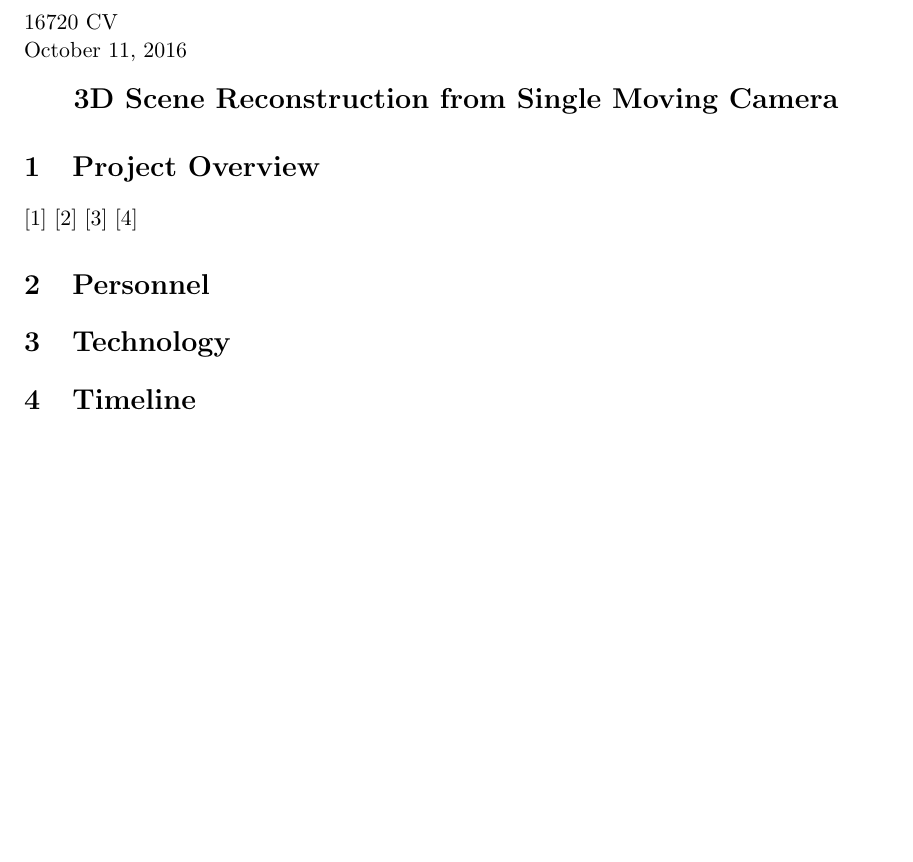
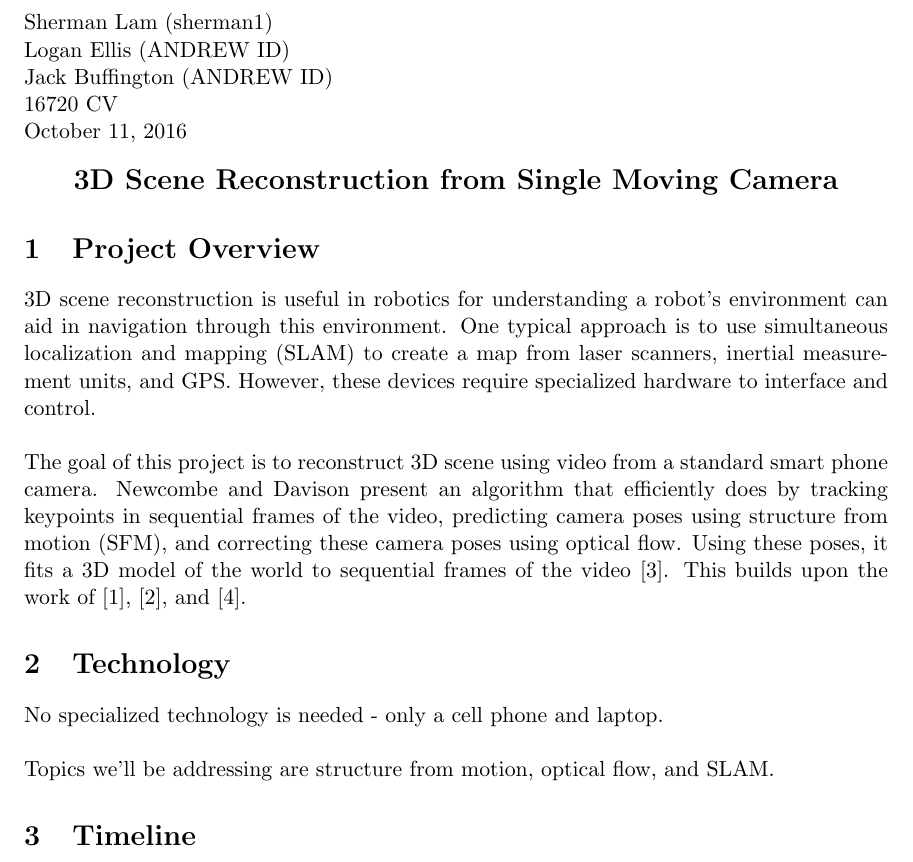
Before and after one commit to shermanlam/16720-CV-Final-Project, a LaTeX document (Proposal/Project Proposal.tex, which reads Proposal/overview.tex, Proposal/personnel.tex, Proposal/technology.tex): part of page 1 of 2, cut at the place of the change. Compiled offline with pdfLaTeX.

Commit message:
Started drafting the proposal

```diff
--- a/Proposal/Project Proposal.tex
+++ b/Proposal/Project Proposal.tex
@@ -29,9 +29,13 @@
 % Name section
 % ---------------------------------------
 \begin{flushleft}
+Sherman Lam (sherman1) \\
+Logan Ellis (ANDREW ID) \\
+Jack Buffington (ANDREW ID)  \\
 16720 CV\\
 \today
 \end{flushleft}
+
 
 
 % ---------------------------------------
--- a/Proposal/overview.tex
+++ b/Proposal/overview.tex
@@ -1,6 +1,5 @@
 \section{Project Overview}
 
-\citep{davison2003real}
-\citep{klein2007parallel}
-\citep{newcombe2010live}
-\citep{pollefeys2008detailed}
+3D scene reconstruction is useful in robotics for understanding a robot's environment can aid in navigation through this environment. One typical approach is to use simultaneous localization and mapping (SLAM) to create a map from laser scanners, inertial measurement units, and GPS. However, these devices require specialized hardware to interface and control. \\
+
+The goal of this project is to reconstruct 3D scene using video from a standard smart phone camera. Newcombe and Davison present an algorithm that efficiently does by tracking keypoints in sequential frames of the video, predicting camera poses using structure from motion (SFM), and correcting these camera poses using optical flow. Using these poses, it fits a 3D model of the world to sequential frames of the video \citep{newcombe2010live}. This builds upon the work of \citep{davison2003real}, \citep{klein2007parallel}, and \citep{pollefeys2008detailed}.
--- a/Proposal/personnel.tex
+++ /dev/null
@@ -1 +0,0 @@
-\section{Personnel}
--- a/Proposal/technology.tex
+++ b/Proposal/technology.tex
@@ -1 +1,5 @@
 \section{Technology}
+
+No specialized technology is needed - only a cell phone and laptop. \\
+
+Topics we'll be addressing are structure from motion, optical flow, and SLAM.
```
Also changed, not shown: Proposal/placeholder.txt (deleted, +0 -1 lines), Proposal/Project Proposal.pdf, Proposal/Project Proposal.tex (1 more changed lines), 4 other files.
